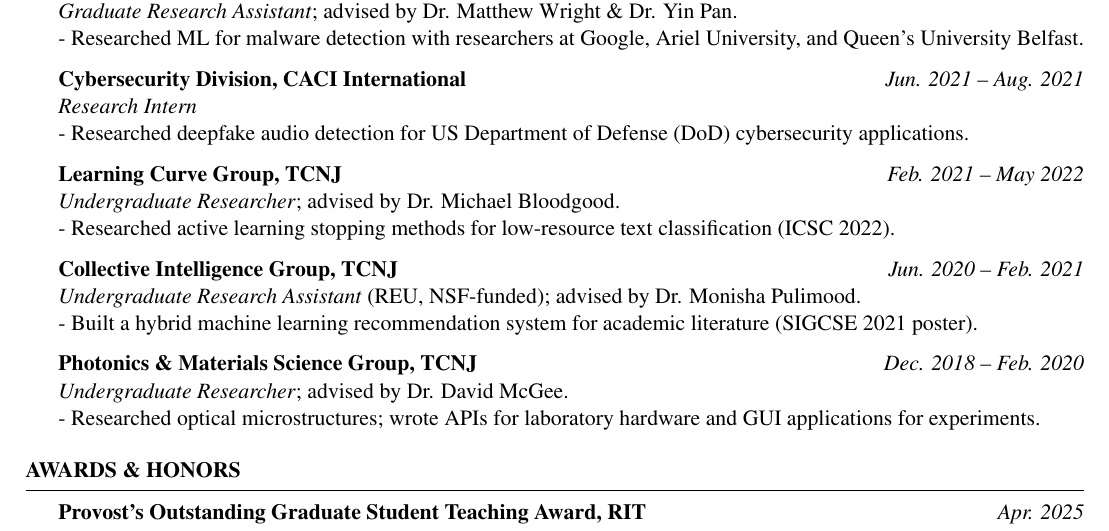
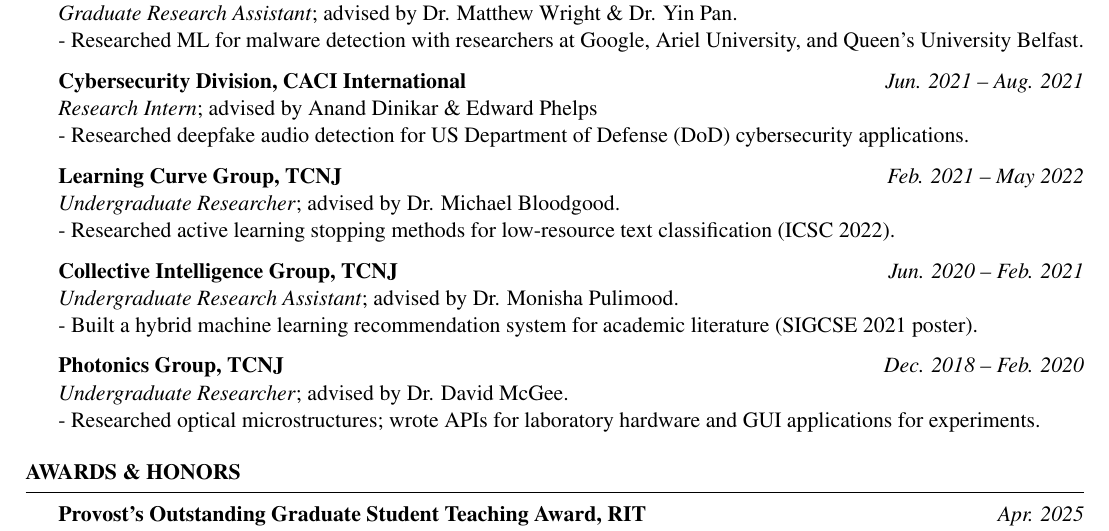
Before and after one commit to lkurlandski/CurriculumVitae, a LaTeX CV (cv.tex): part of page 2 of 3, cut so that both start at the same text. Compiled offline with pdfLaTeX.

Commit message:
Updated.

```diff
--- a/cv.tex
+++ b/cv.tex
@@ -127,7 +127,7 @@
 % \\- Collaboration on moving target defense for IoT malware detection (SERP4IoT 2026).
 
 {\bf Cybersecurity Division, CACI International} \hfill {\em Jun. 2021 -- Aug. 2021}
-\\{\textit{Research Intern}}
+\\{\textit{Research Intern}}; advised by Anand Dinikar \& Edward Phelps
 \\- Researched deepfake audio detection for US Department of Defense (DoD) cybersecurity applications.
 
 {\bf Learning Curve Group, TCNJ} \hfill {\em Feb. 2021 -- May 2022}
@@ -135,10 +135,10 @@
 \\- Researched active learning stopping methods for low-resource text classification (ICSC 2022).
 
 {\bf Collective Intelligence Group, TCNJ} \hfill {\em Jun. 2020 -- Feb. 2021}
-\\{\textit{Undergraduate Research Assistant} (REU, NSF-funded); advised by Dr. Monisha Pulimood.}
+\\{\textit{Undergraduate Research Assistant}; advised by Dr. Monisha Pulimood.}
 \\- Built a hybrid machine learning recommendation system for academic literature (SIGCSE 2021 poster).
 
-{\bf Photonics \& Materials Science Group, TCNJ} \hfill {\em Dec. 2018 -- Feb. 2020}
+{\bf Photonics Group, TCNJ} \hfill {\em Dec. 2018 -- Feb. 2020}
 \\{\textit{Undergraduate Researcher}; advised by Dr. David McGee.}
 \\- Researched optical microstructures; wrote APIs for laboratory hardware and GUI applications for experiments.
 \end{rSection}
```
Also changed, not shown: cv.pdf.
